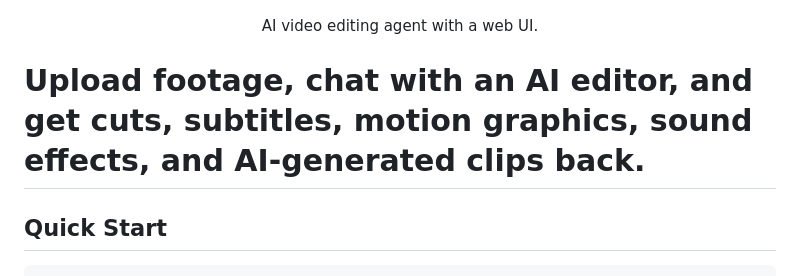
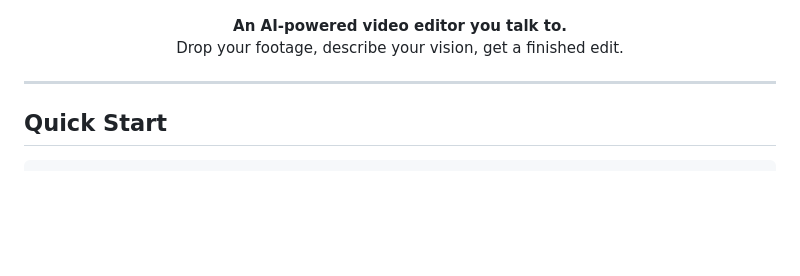
Before and after one commit to kpr17ch/outtake, a Markdown page: README.md, the part around the change. Rendered like a GitHub page; blank space fills up the shorter version.

Commit message:
docs: clean up README tagline
Co-Authored-By: Claude Opus 4.6 <noreply@anthropic.com>

```diff
--- a/README.md
+++ b/README.md
@@ -2,9 +2,9 @@
   <img src="logo.png" alt="Outtake" width="400">
 </p>
 
-<p align="center">AI video editing agent with a web UI.</p>
+<p align="center"><strong>An AI-powered video editor you talk to.</strong><br>Drop your footage, describe your vision, get a finished edit.</p>
 
-# Upload footage, chat with an AI editor, and get cuts, subtitles, motion graphics, sound effects, and AI-generated clips back.
+---
 
 ## Quick Start
 
```
